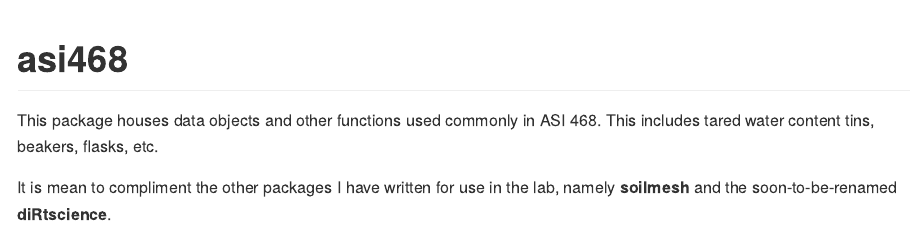
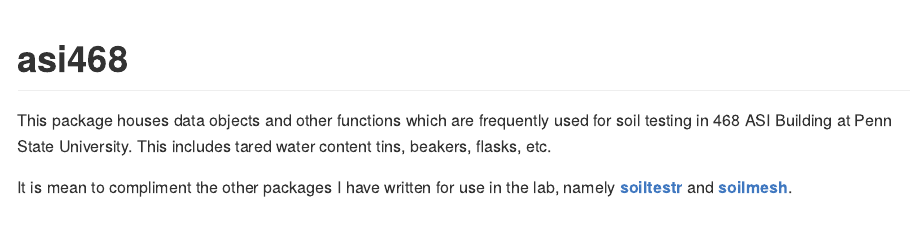
Before and after one commit to evanmascitti/asi468, an R Markdown document (README.Rmd): the page in a window 1100 px wide, from its top. The pictures show the output file README.md that the author committed with the source, drawn offline in the style of GitHub.

Commit message:
re-built beaker tares data documentation and updated readme

```diff
--- a/README.Rmd
+++ b/README.Rmd
@@ -18,6 +18,6 @@
 <!-- badges: start -->
 <!-- badges: end -->
 
-This package houses data objects and other functions used commonly in ASI 468. This includes tared water content tins, beakers, flasks, etc.
+This package houses data objects and other functions which are frequently used for soil testing in 468 ASI Building at Penn State University. This includes tared water content tins, beakers, flasks, etc.
 
-It is mean to compliment the other packages I have written for use in the lab, namely **soilmesh** and the soon-to-be-renamed **diRtscience**.
+It is mean to compliment the other packages I have written for use in the lab, namely [**soiltestr**](https://www.github.com/evanmascitti/soiltestr) and [**soilmesh**](https://www.github.com/evanmascitti/soilmesh).
```
Also changed, not shown: R/psa_beaker_tares.R (+2 -6 lines), README.md, 1 other file.
